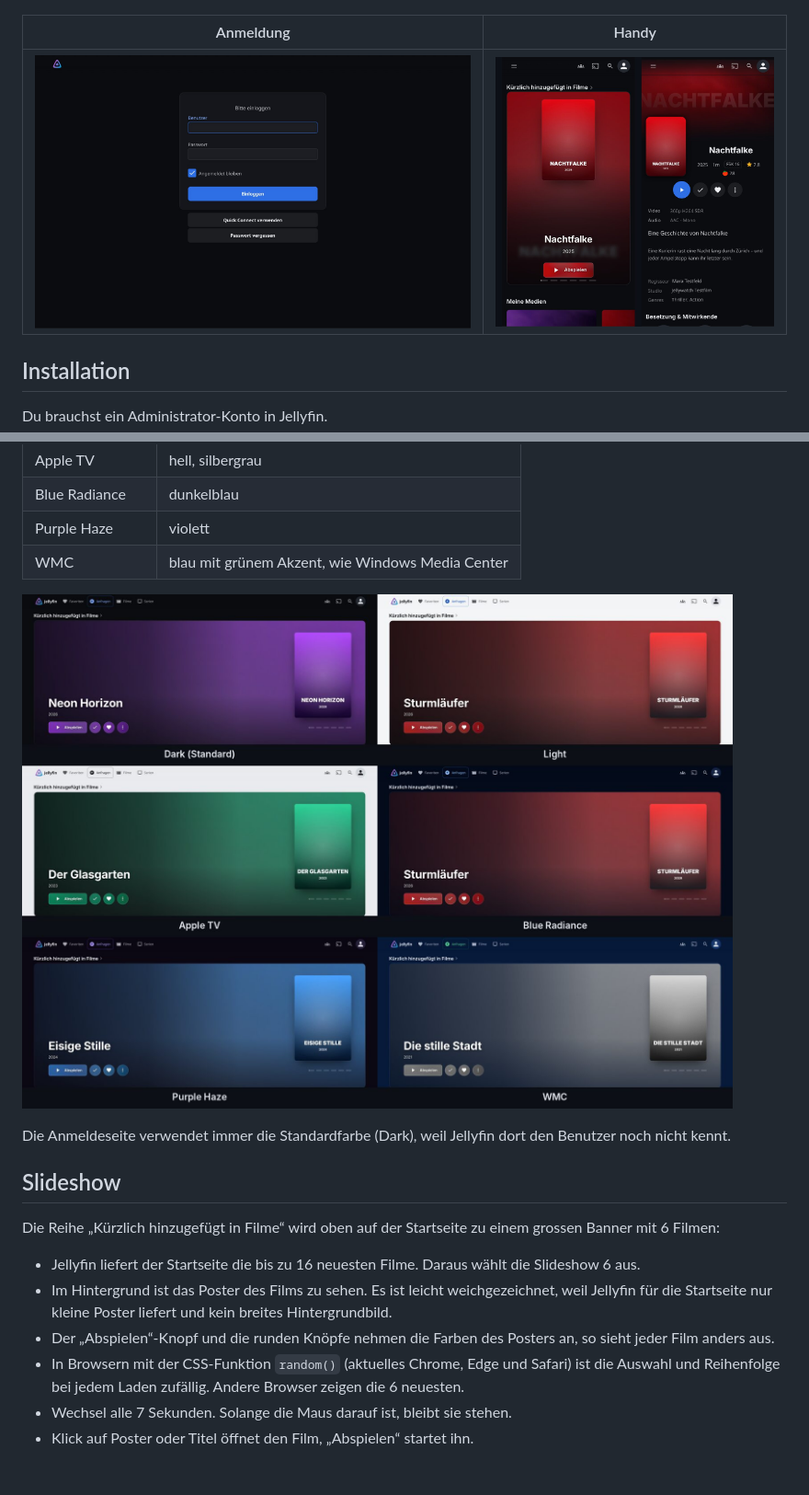
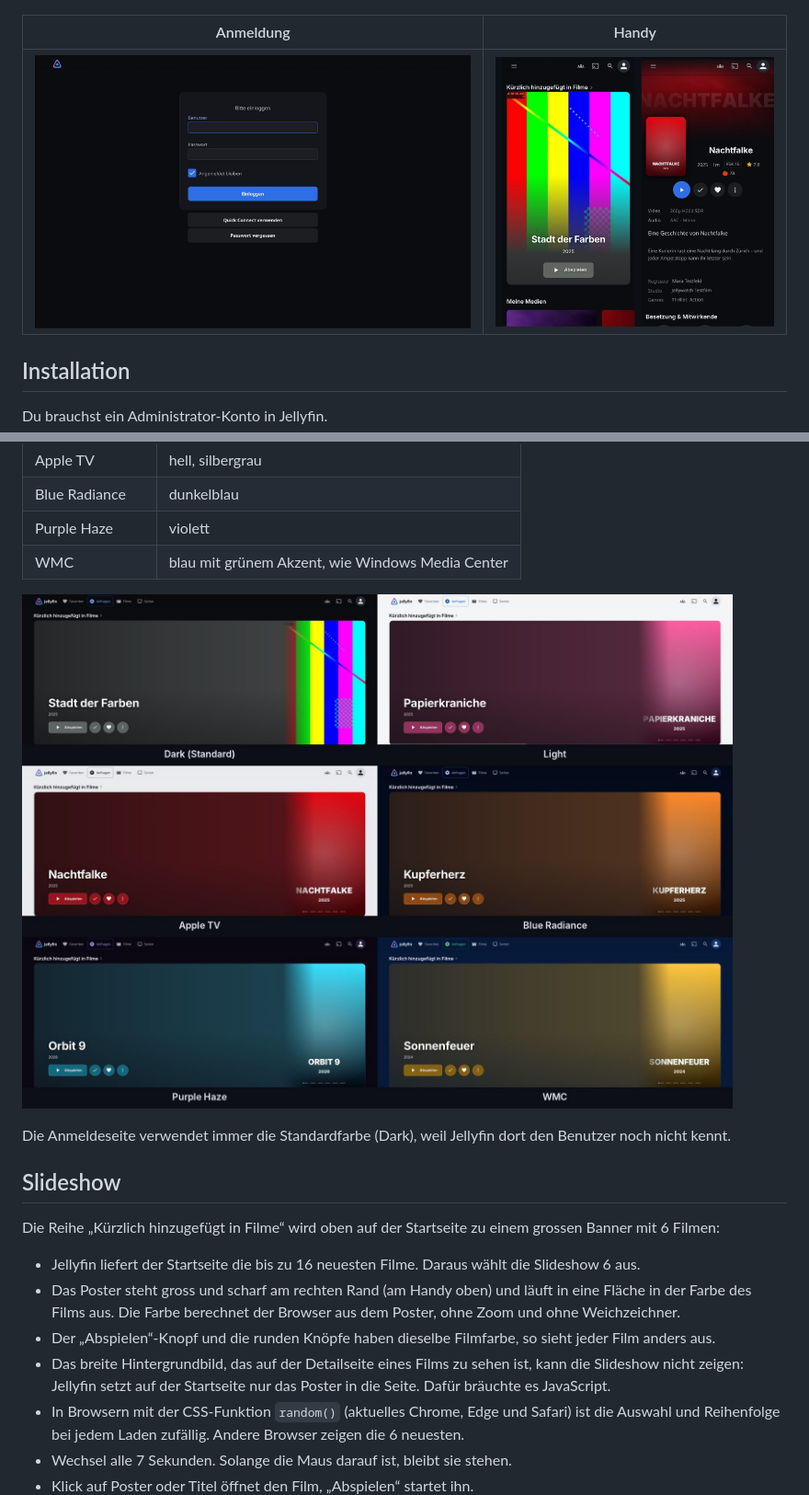
Before and after one commit to Soluk09/Jellywatch, a Markdown page: README.md, 2 parts joined by grey strips. Shown at 92% size. GitHub-like rendering; pictures changed too: screenshots/farbvarianten.jpg, screenshots/handy.jpg; blank space fills up the shorter version.

```diff
--- a/README.md
+++ b/README.md
@@ -55,8 +55,9 @@ Die Anmeldeseite verwendet immer die Standardfarbe (Dark), weil Jellyfin dort de
 Die Reihe „Kürzlich hinzugefügt in Filme“ wird oben auf der Startseite zu einem grossen Banner mit 6 Filmen:
 
 - Jellyfin liefert der Startseite die bis zu 16 neuesten Filme. Daraus wählt die Slideshow 6 aus.
-- Im Hintergrund ist das Poster des Films zu sehen. Es ist leicht weichgezeichnet, weil Jellyfin für die Startseite nur kleine Poster liefert und kein breites Hintergrundbild.
-- Der „Abspielen“-Knopf und die runden Knöpfe nehmen die Farben des Posters an, so sieht jeder Film anders aus.
+- Das Poster steht gross und scharf am rechten Rand (am Handy oben) und läuft in eine Fläche in der Farbe des Films aus. Die Farbe berechnet der Browser aus dem Poster, ohne Zoom und ohne Weichzeichner.
+- Der „Abspielen“-Knopf und die runden Knöpfe haben dieselbe Filmfarbe, so sieht jeder Film anders aus.
+- Das breite Hintergrundbild, das auf der Detailseite eines Films zu sehen ist, kann die Slideshow nicht zeigen: Jellyfin setzt auf der Startseite nur das Poster in die Seite. Dafür bräuchte es JavaScript.
 - In Browsern mit der CSS-Funktion `random()` (aktuelles Chrome, Edge und Safari) ist die Auswahl und Reihenfolge bei jedem Laden zufällig. Andere Browser zeigen die 6 neuesten.
 - Wechsel alle 7 Sekunden. Solange die Maus darauf ist, bleibt sie stehen.
 - Klick auf Poster oder Titel öffnet den Film, „Abspielen“ startet ihn.
```
Also changed, not shown: other parts of README.md (+1 -1 lines), screenshots/startseite.jpg, 1 other file.
